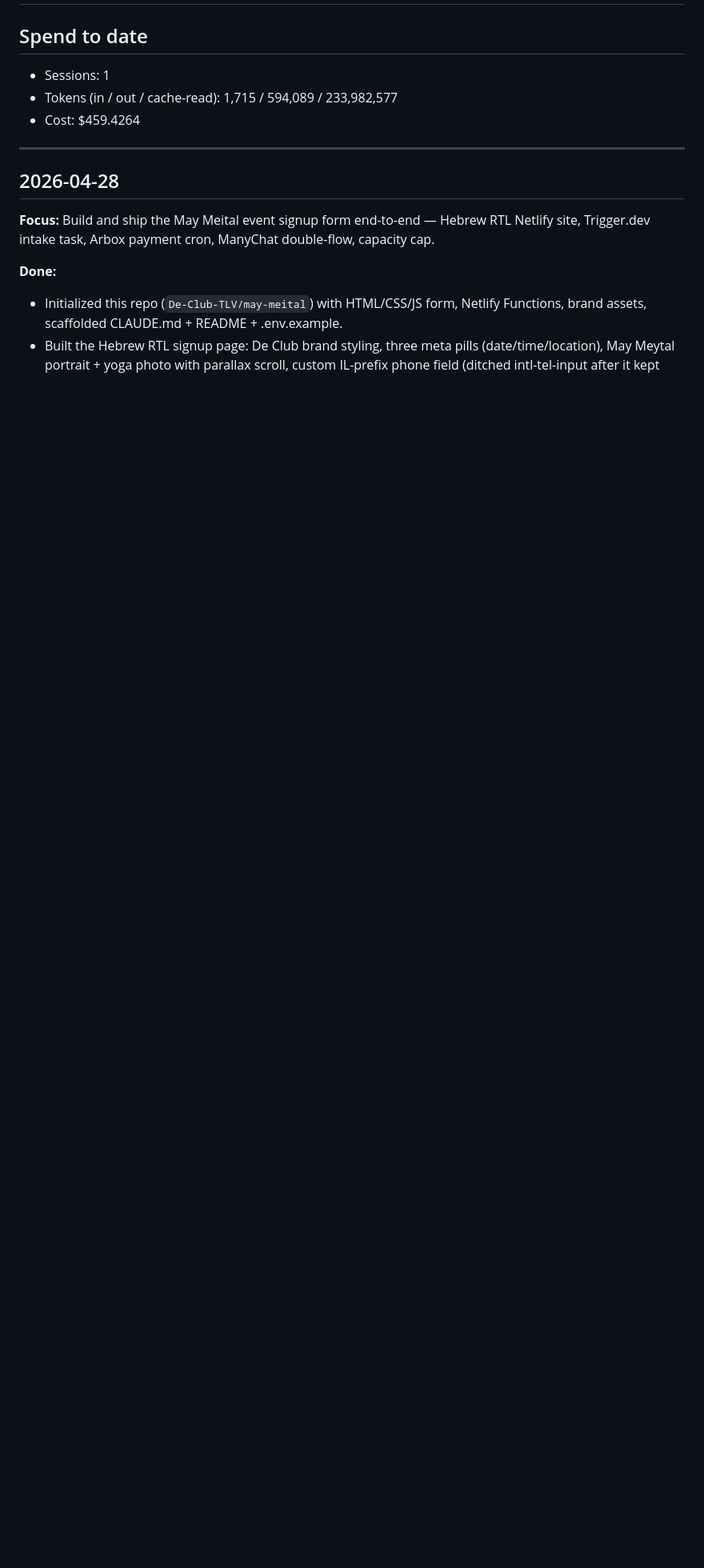
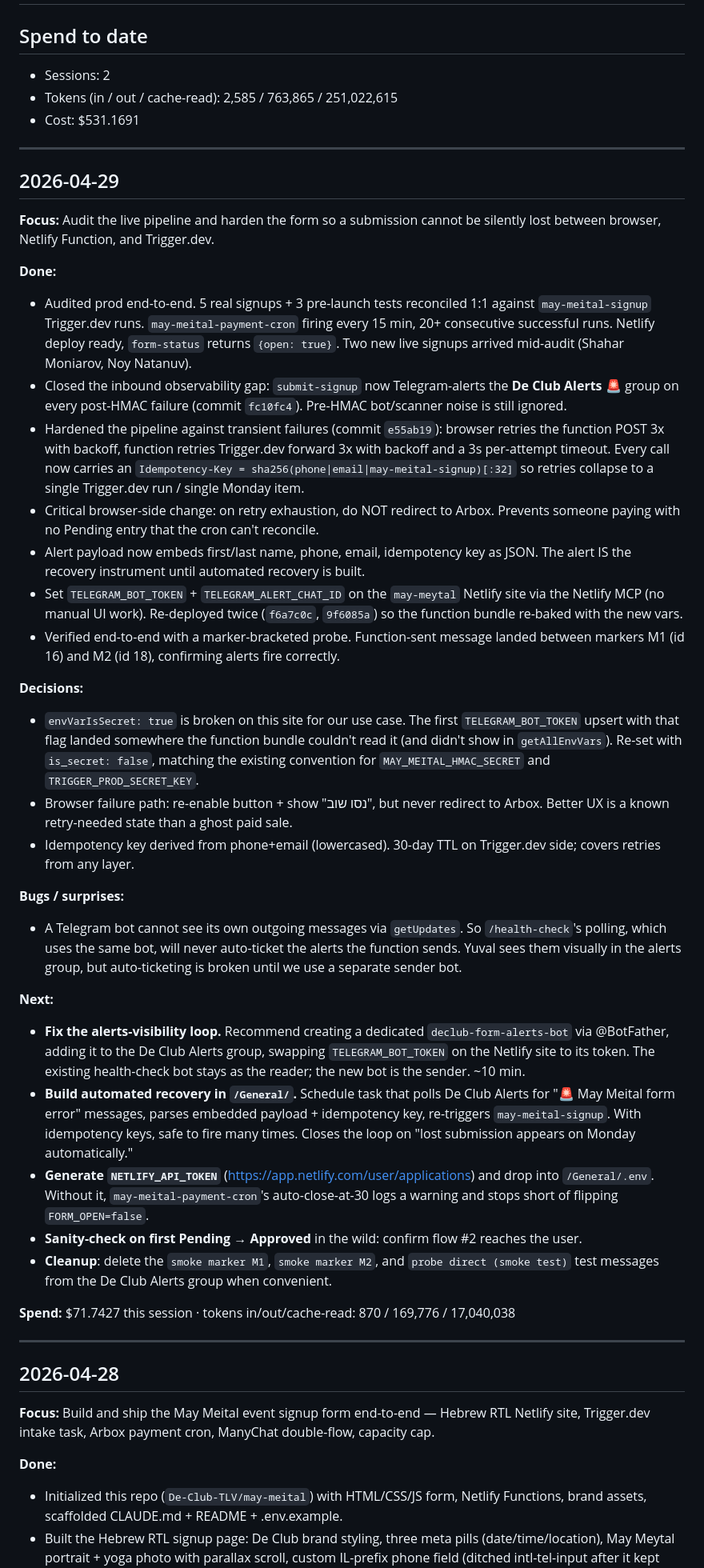
Before and after one commit to De-Club-TLV/may-meital, a Markdown page: SESSION_LOG.md, the part around the change. Shown at 80% size. GitHub-like rendering; blank space fills up the shorter version.

Commit message:
session log: 2026-04-29
Co-Authored-By: Claude Opus 4.7 (1M context) <noreply@anthropic.com>

```diff
--- a/SESSION_LOG.md
+++ b/SESSION_LOG.md
@@ -1,9 +1,41 @@
 # Session Log
 
 ## Spend to date
-- Sessions: 1
-- Tokens (in / out / cache-read): 1,715 / 594,089 / 233,982,577
-- Cost: $459.4264
+- Sessions: 2
+- Tokens (in / out / cache-read): 2,585 / 763,865 / 251,022,615
+- Cost: $531.1691
+
+---
+
+## 2026-04-29
+
+**Focus:** Audit the live pipeline and harden the form so a submission cannot be silently lost between browser, Netlify Function, and Trigger.dev.
+
+**Done:**
+- Audited prod end-to-end. 5 real signups + 3 pre-launch tests reconciled 1:1 against `may-meital-signup` Trigger.dev runs. `may-meital-payment-cron` firing every 15 min, 20+ consecutive successful runs. Netlify deploy ready, `form-status` returns `{open: true}`. Two new live signups arrived mid-audit (Shahar Moniarov, Noy Natanuv).
+- Closed the inbound observability gap: `submit-signup` now Telegram-alerts the **De Club Alerts 🚨** group on every post-HMAC failure (commit `fc10fc4`). Pre-HMAC bot/scanner noise is still ignored.
+- Hardened the pipeline against transient failures (commit `e55ab19`): browser retries the function POST 3x with backoff, function retries Trigger.dev forward 3x with backoff and a 3s per-attempt timeout. Every call now carries an `Idempotency-Key = sha256(phone|email|may-meital-signup)[:32]` so retries collapse to a single Trigger.dev run / single Monday item.
+- Critical browser-side change: on retry exhaustion, do NOT redirect to Arbox. Prevents someone paying with no Pending entry that the cron can't reconcile.
+- Alert payload now embeds first/last name, phone, email, idempotency key as JSON. The alert IS the recovery instrument until automated recovery is built.
+- Set `TELEGRAM_BOT_TOKEN` + `TELEGRAM_ALERT_CHAT_ID` on the `may-meytal` Netlify site via the Netlify MCP (no manual UI work). Re-deployed twice (`f6a7c0c`, `9f6085a`) so the function bundle re-baked with the new vars.
+- Verified end-to-end with a marker-bracketed probe. Function-sent message landed between markers M1 (id 16) and M2 (id 18), confirming alerts fire correctly.
+
+**Decisions:**
+- `envVarIsSecret: true` is broken on this site for our use case. The first `TELEGRAM_BOT_TOKEN` upsert with that flag landed somewhere the function bundle couldn't read it (and didn't show in `getAllEnvVars`). Re-set with `is_secret: false`, matching the existing convention for `MAY_MEITAL_HMAC_SECRET` and `TRIGGER_PROD_SECRET_KEY`.
+- Browser failure path: re-enable button + show "נסו שוב", but never redirect to Arbox. Better UX is a known retry-needed state than a ghost paid sale.
+- Idempotency key derived from phone+email (lowercased). 30-day TTL on Trigger.dev side; covers retries from any layer.
+
+**Bugs / surprises:**
+- A Telegram bot cannot see its own outgoing messages via `getUpdates`. So `/health-check`'s polling, which uses the same bot, will never auto-ticket the alerts the function sends. Yuval sees them visually in the alerts group, but auto-ticketing is broken until we use a separate sender bot.
+
+**Next:**
+- **Fix the alerts-visibility loop.** Recommend creating a dedicated `declub-form-alerts-bot` via @BotFather, adding it to the De Club Alerts group, swapping `TELEGRAM_BOT_TOKEN` on the Netlify site to its token. The existing health-check bot stays as the reader; the new bot is the sender. ~10 min.
+- **Build automated recovery in `/General/`.** Schedule task that polls De Club Alerts for "🚨 May Meital form error" messages, parses embedded payload + idempotency key, re-triggers `may-meital-signup`. With idempotency keys, safe to fire many times. Closes the loop on "lost submission appears on Monday automatically."
+- **Generate `NETLIFY_API_TOKEN`** (https://app.netlify.com/user/applications) and drop into `/General/.env`. Without it, `may-meital-payment-cron`'s auto-close-at-30 logs a warning and stops short of flipping `FORM_OPEN=false`.
+- **Sanity-check on first Pending → Approved** in the wild: confirm flow #2 reaches the user.
+- **Cleanup**: delete the `smoke marker M1`, `smoke marker M2`, and `probe direct (smoke test)` test messages from the De Club Alerts group when convenient.
+
+**Spend:** $71.7427 this session · tokens in/out/cache-read: 870 / 169,776 / 17,040,038
 
 ---
 
```
